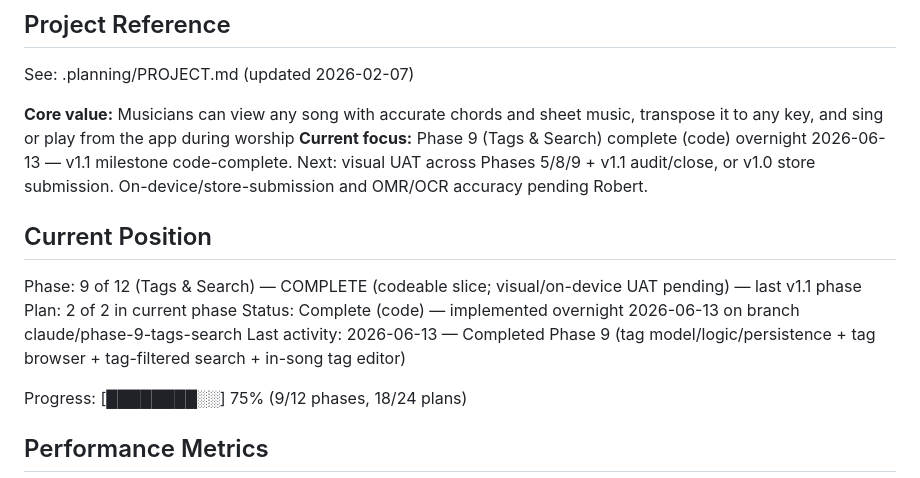
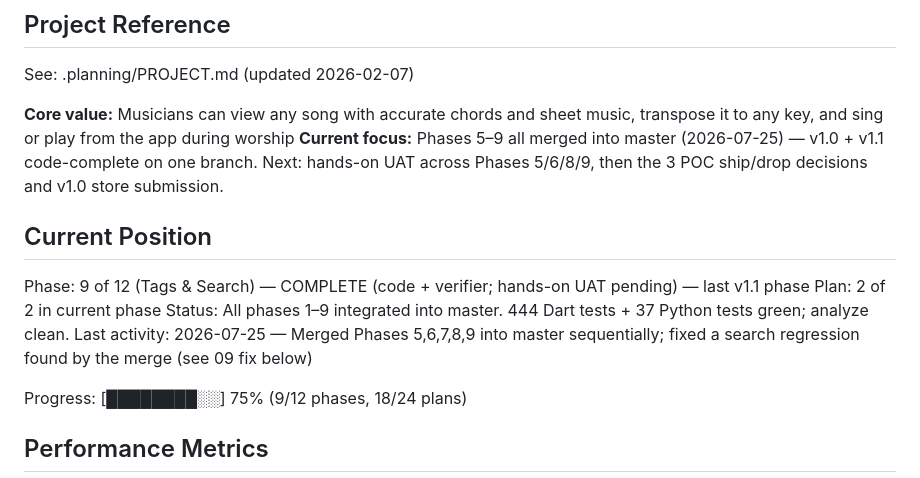
Before and after one commit to MeguRobert/songbook-app, a Markdown page: .planning/STATE.md, the part around the change. Rendered like a GitHub page.

```diff
--- a/.planning/STATE.md
+++ b/.planning/STATE.md
@@ -5,14 +5,14 @@
 See: .planning/PROJECT.md (updated 2026-02-07)
 
 **Core value:** Musicians can view any song with accurate chords and sheet music, transpose it to any key, and sing or play from the app during worship
-**Current focus:** Phase 9 (Tags & Search) complete (code) overnight 2026-06-13 — v1.1 milestone code-complete. Next: visual UAT across Phases 5/8/9 + v1.1 audit/close, or v1.0 store submission. On-device/store-submission and OMR/OCR accuracy pending Robert.
+**Current focus:** Phases 5–9 all merged into master (2026-07-25) — v1.0 + v1.1 code-complete on one branch. Next: hands-on UAT across Phases 5/6/8/9, then the 3 POC ship/drop decisions and v1.0 store submission.
 
 ## Current Position
 
-Phase: 9 of 12 (Tags & Search) — COMPLETE (codeable slice; visual/on-device UAT pending) — last v1.1 phase
+Phase: 9 of 12 (Tags & Search) — COMPLETE (code + verifier; hands-on UAT pending) — last v1.1 phase
 Plan: 2 of 2 in current phase
-Status: Complete (code) — implemented overnight 2026-06-13 on branch claude/phase-9-tags-search
-Last activity: 2026-06-13 — Completed Phase 9 (tag model/logic/persistence + tag browser + tag-filtered search + in-song tag editor)
+Status: All phases 1–9 integrated into master. 444 Dart tests + 37 Python tests green; analyze clean.
+Last activity: 2026-07-25 — Merged Phases 5,6,7,8,9 into master sequentially; fixed a search regression found by the merge (see 09 fix below)
 
 Progress: [████████░░] 75% (9/12 phases, 18/24 plans)
 
```
Also changed, not shown: .planning/INTEGRATION-DECISIONS.md (added, +139 -0 lines).
